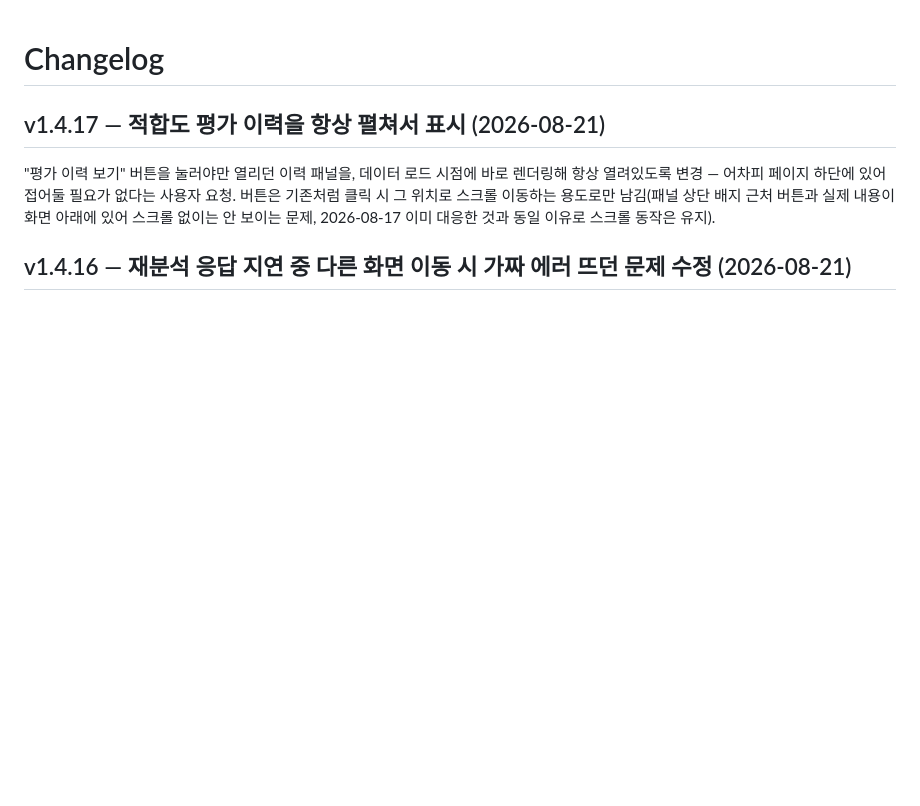
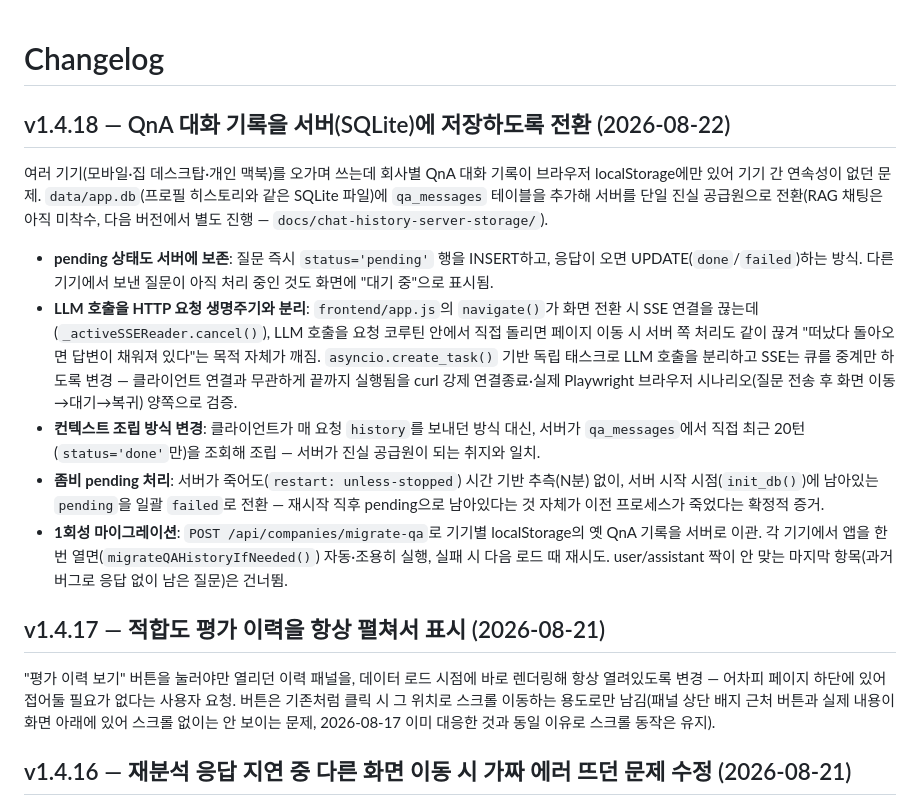
Before and after one commit to ljh415/job-fitcheck, a Markdown page: CHANGELOG.md, the part around the change. GitHub-like rendering; blank space fills up the shorter version.

Commit message:
docs: v1.4.18 체인지로그·TODO 반영

```diff
--- a/CHANGELOG.md
+++ b/CHANGELOG.md
@@ -1,4 +1,31 @@
 # Changelog
+
+## v1.4.18 — QnA 대화 기록을 서버(SQLite)에 저장하도록 전환 (2026-08-22)
+
+여러 기기(모바일·집 데스크탑·개인 맥북)를 오가며 쓰는데 회사별 QnA 대화 기록이 브라우저
+localStorage에만 있어 기기 간 연속성이 없던 문제. `data/app.db`(프로필 히스토리와 같은
+SQLite 파일)에 `qa_messages` 테이블을 추가해 서버를 단일 진실 공급원으로 전환(RAG 채팅은
+아직 미착수, 다음 버전에서 별도 진행 — `docs/chat-history-server-storage/`).
+
+- **pending 상태도 서버에 보존**: 질문 즉시 `status='pending'` 행을 INSERT하고, 응답이 오면
+  UPDATE(`done`/`failed`)하는 방식. 다른 기기에서 보낸 질문이 아직 처리 중인 것도 화면에
+  "대기 중"으로 표시됨.
+- **LLM 호출을 HTTP 요청 생명주기와 분리**: `frontend/app.js`의 `navigate()`가 화면 전환 시
+  SSE 연결을 끊는데(`_activeSSEReader.cancel()`), LLM 호출을 요청 코루틴 안에서 직접 돌리면
+  페이지 이동 시 서버 쪽 처리도 같이 끊겨 "떠났다 돌아오면 답변이 채워져 있다"는 목적 자체가
+  깨짐. `asyncio.create_task()` 기반 독립 태스크로 LLM 호출을 분리하고 SSE는 큐를 중계만
+  하도록 변경 — 클라이언트 연결과 무관하게 끝까지 실행됨을 curl 강제 연결종료·실제 Playwright
+  브라우저 시나리오(질문 전송 후 화면 이동→대기→복귀) 양쪽으로 검증.
+- **컨텍스트 조립 방식 변경**: 클라이언트가 매 요청 `history`를 보내던 방식 대신, 서버가
+  `qa_messages`에서 직접 최근 20턴(`status='done'`만)을 조회해 조립 — 서버가 진실 공급원이
+  되는 취지와 일치.
+- **좀비 pending 처리**: 서버가 죽어도(`restart: unless-stopped`) 시간 기반 추측(N분) 없이,
+  서버 시작 시점(`init_db()`)에 남아있는 `pending`을 일괄 `failed`로 전환 — 재시작 직후
+  pending으로 남아있다는 것 자체가 이전 프로세스가 죽었다는 확정적 증거.
+- **1회성 마이그레이션**: `POST /api/companies/migrate-qa`로 기기별 localStorage의 옛 QnA
+  기록을 서버로 이관. 각 기기에서 앱을 한 번 열면(`migrateQAHistoryIfNeeded()`) 자동·조용히
+  실행, 실패 시 다음 로드 때 재시도. user/assistant 짝이 안 맞는 마지막 항목(과거 버그로
+  응답 없이 남은 질문)은 건너뜀.
 
 ## v1.4.17 — 적합도 평가 이력을 항상 펼쳐서 표시 (2026-08-21)
 
```
Also changed, not shown: docs/TODO.md (+1 -0 lines).
